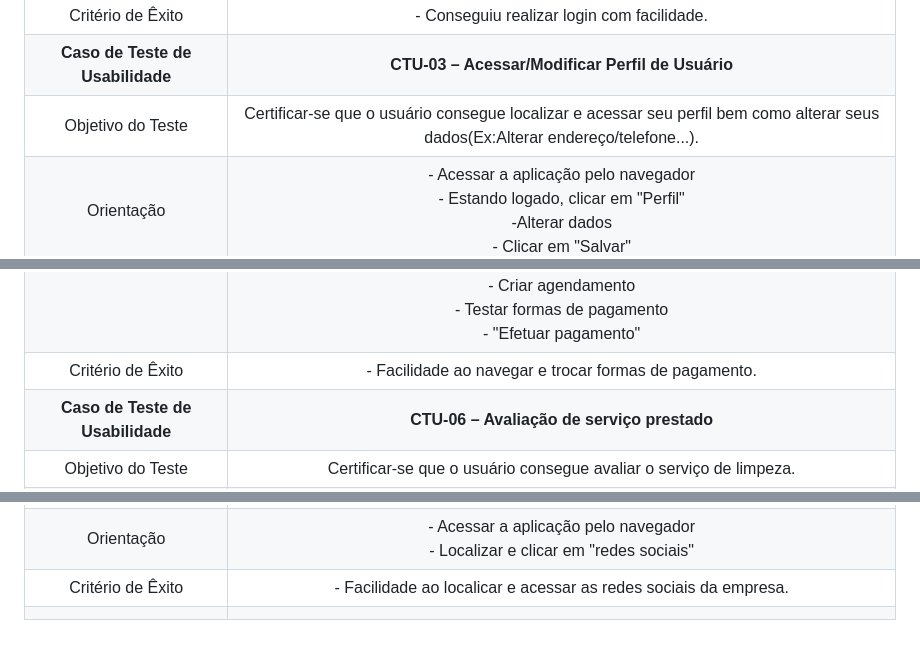
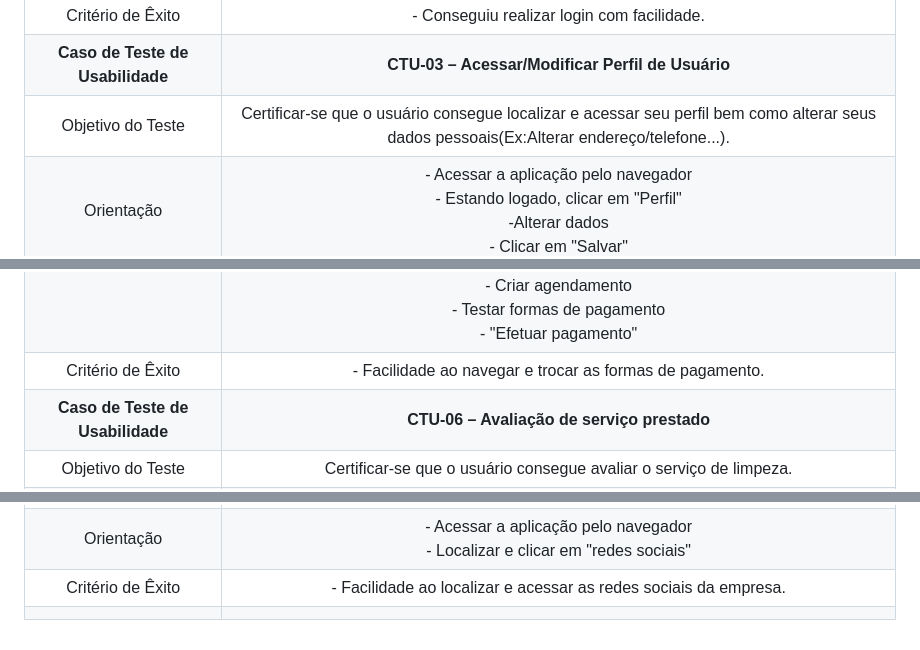
Before and after one commit to ICEI-PUC-Minas-PMV-ADS/pmv-ads-2023-2-e2-proj-int-t10-proj10_grupo04, a Markdown page: docs/10-Plano de Testes de Usabilidade.md, 3 parts joined by grey strips. Rendered like a GitHub page.

```diff
--- a/docs/10-Plano de Testes de Usabilidade.md
+++ b/docs/10-Plano de Testes de Usabilidade.md
@@ -43,7 +43,7 @@ Os usuários devem fornecer feedback sobre a usabilidade do software após os te
 | Orientação 	| - Acessar a aplicação pelo navegador <br> - Clicar no botão "Entrar ou Login" <br> - Preencher o campo de e-mail <br> - Preencher o campo da senha <br> - Clicar em "Entrar" |
 |Critério de Êxito | - Conseguiu realizar login com facilidade. |
 | **Caso de Teste de Usabilidade** 	| **CTU-03 – Acessar/Modificar Perfil de Usuário**	|
-| Objetivo do Teste 	| Certificar-se que o usuário consegue localizar e acessar seu perfil bem como alterar seus dados(Ex:Alterar endereço/telefone...). |
+| Objetivo do Teste 	| Certificar-se que o usuário consegue localizar e acessar seu perfil bem como alterar seus dados pessoais(Ex:Alterar endereço/telefone...). |
 | Orientação 	| - Acessar a aplicação pelo navegador <br> - Estando logado, clicar em "Perfil" <br> -Alterar dados <br> - Clicar em "Salvar" |
 |Critério de Êxito | - Facilidade ao acessar/alterar dados do perfil com sucesso. |
 | **Caso de Teste de Usabilidade** 	| **CTU-04 – Agendar serviço**	|
@@ -53,7 +53,7 @@ Os usuários devem fornecer feedback sobre a usabilidade do software após os te
 | **Caso de Teste de Usabilidade** 	| **CTU-05 – Tela de pagamento**	|
 | Objetivo do Teste 	| Certificar-se que o usuário consegue efetuar o pagamento de forma descomplicada. |
 | Orientação 	| - Acessar a aplicação pelo navegador <br> - Ver as opções de serviços prestados pela empresa. <br> - Escolher uma prestação de serviço <br> - Fazer login <br> - Criar agendamento <br> - Testar formas de pagamento <br> - "Efetuar pagamento" |
-| Critério de Êxito | - Facilidade ao navegar e trocar formas de pagamento. |
+| Critério de Êxito | - Facilidade ao navegar e trocar as formas de pagamento. |
 | **Caso de Teste de Usabilidade** 	| **CTU-06 – Avaliação de serviço prestado**	|
 | Objetivo do Teste 	| Certificar-se que o usuário consegue avaliar o serviço de limpeza. |
 | Orientação 	| - Acessar a aplicação pelo navegador <br> - Fazer login <br> - Avaliar serviços prestados pela empresa <br> |
@@ -61,5 +61,5 @@ Os usuários devem fornecer feedback sobre a usabilidade do software após os te
 | **Caso de Teste de Usabilidade** 	| **CTU-07 – Acessar redes sociais da empresa**	|
 | Objetivo do Teste 	| Certificar-se que o usuário consegue acessar as redes sociais e de comunicação da empresa. |
 | Orientação 	| - Acessar a aplicação pelo navegador <br> - Localizar e clicar em "redes sociais" <br> |
-| Critério de Êxito | - Facilidade ao localicar e acessar as redes sociais da empresa. |
+| Critério de Êxito | - Facilidade ao localizar e acessar as redes sociais da empresa. |
 |  	|  	|
```
